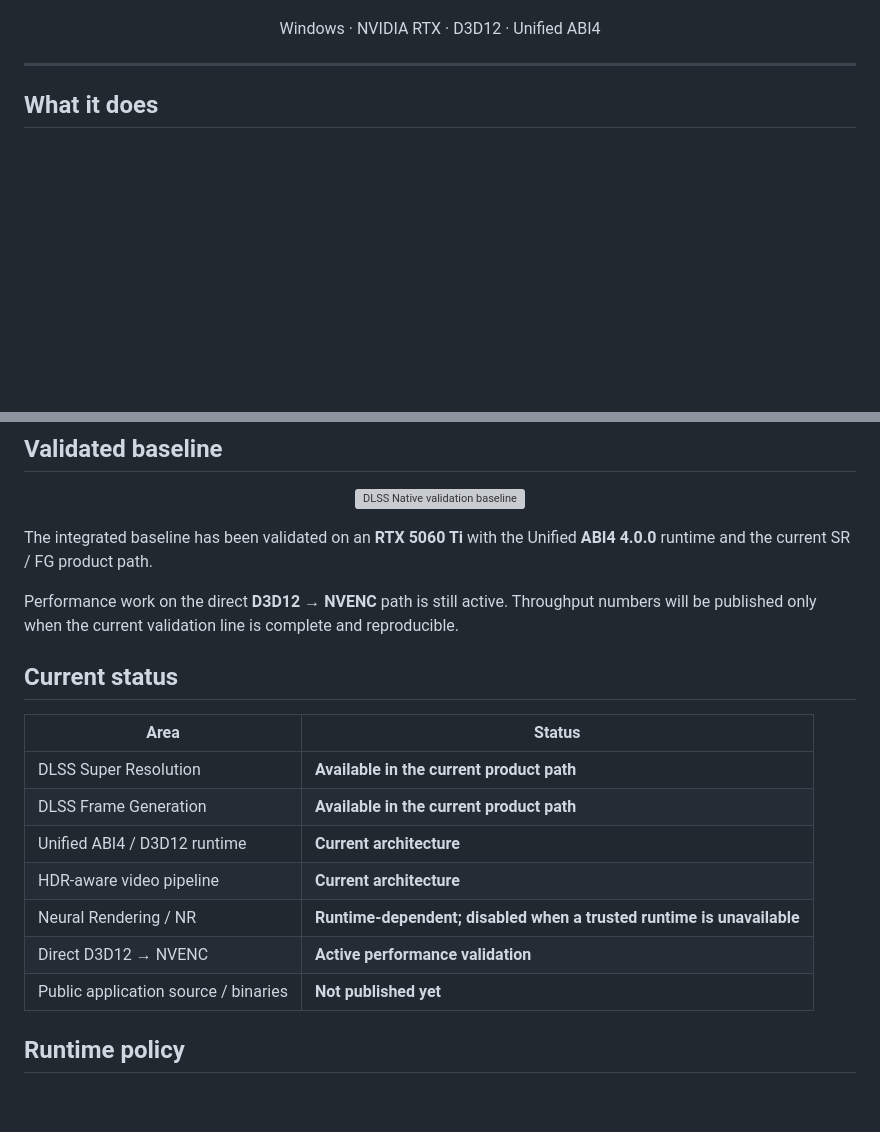
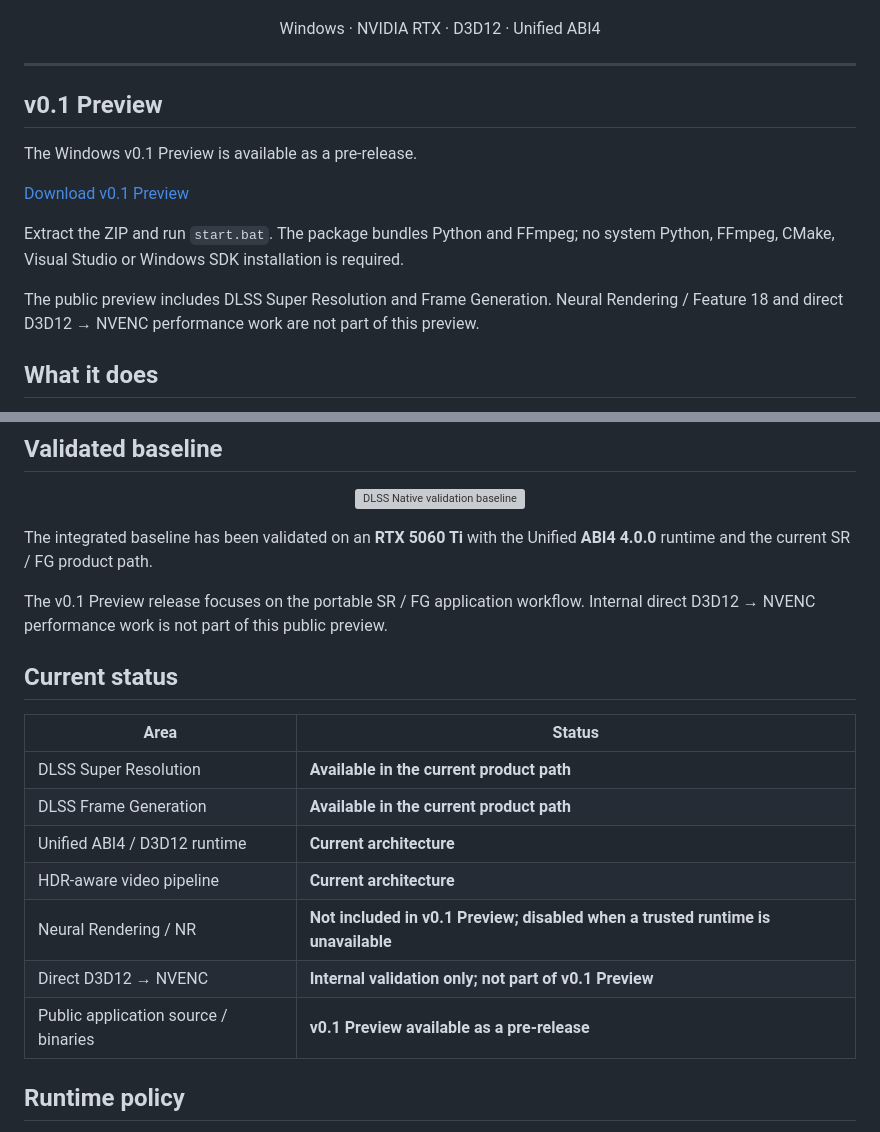
Before and after one commit to z13321812367-sys/DLSS-Native, a Markdown page: README.md, 2 parts joined by grey strips. Drawn GitHub-style; blank space fills up the shorter version; grey boxes are pictures that could not be loaded.

Commit message:
docs: publish v0.1 preview download link

```diff
--- a/README.md
+++ b/README.md
@@ -23,6 +25,16 @@
 </p>
 
 ---
+
+## v0.1 Preview
+
+The Windows v0.1 Preview is available as a pre-release.
+
+[Download v0.1 Preview](https://github.com/z13321812367-sys/DLSS-Native/releases/tag/v0.1-preview)
+
+Extract the ZIP and run `start.bat`. The package bundles Python and FFmpeg; no system Python, FFmpeg, CMake, Visual Studio or Windows SDK installation is required.
+
+The public preview includes DLSS Super Resolution and Frame Generation. Neural Rendering / Feature 18 and direct D3D12 → NVENC performance work are not part of this preview.
 
 ## What it does
 
@@ -68,7 +80,7 @@ An output file carrying BT.2020 / ST2084 metadata is not, by itself, proof that
 
 The integrated baseline has been validated on an **RTX 5060 Ti** with the Unified **ABI4 4.0.0** runtime and the current SR / FG product path.
 
-Performance work on the direct **D3D12 → NVENC** path is still active. Throughput numbers will be published only when the current validation line is complete and reproducible.
+The v0.1 Preview release focuses on the portable SR / FG application workflow. Internal direct D3D12 → NVENC performance work is not part of this public preview.
 
 ## Current status
 
@@ -78,9 +90,9 @@ Performance work on the direct **D3D12 → NVENC** path is still active. Through
 | DLSS Frame Generation | **Available in the current product path** |
 | Unified ABI4 / D3D12 runtime | **Current architecture** |
 | HDR-aware video pipeline | **Current architecture** |
-| Neural Rendering / NR | **Runtime-dependent; disabled when a trusted runtime is unavailable** |
-| Direct D3D12 → NVENC | **Active performance validation** |
-| Public application source / binaries | **Not published yet** |
+| Neural Rendering / NR | **Not included in v0.1 Preview; disabled when a trusted runtime is unavailable** |
+| Direct D3D12 → NVENC | **Internal validation only; not part of v0.1 Preview** |
+| Public application source / binaries | **v0.1 Preview available as a pre-release** |
 
 ## Runtime policy
 
```
Also changed, not shown: other parts of README.md (+2 -0 lines).
